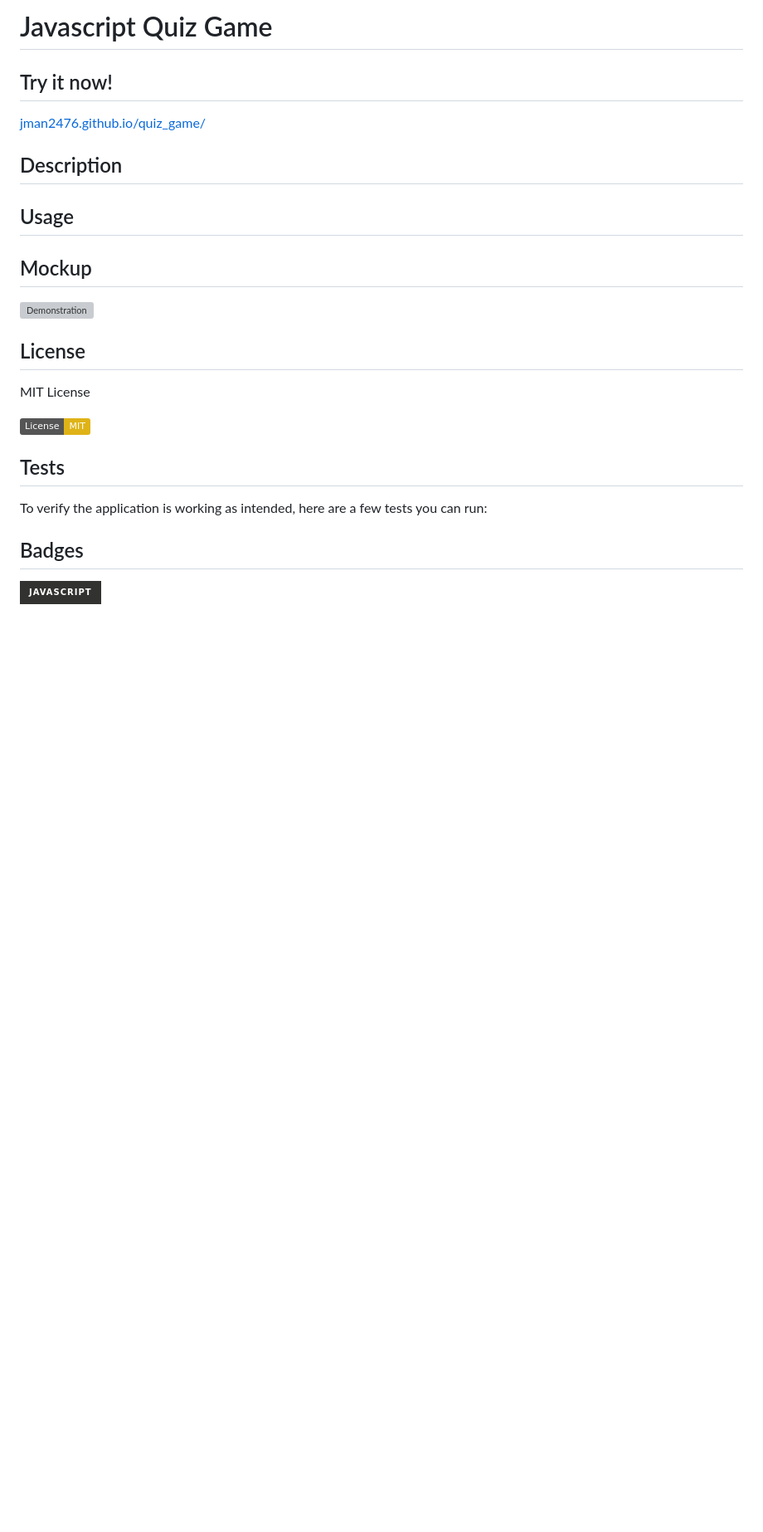
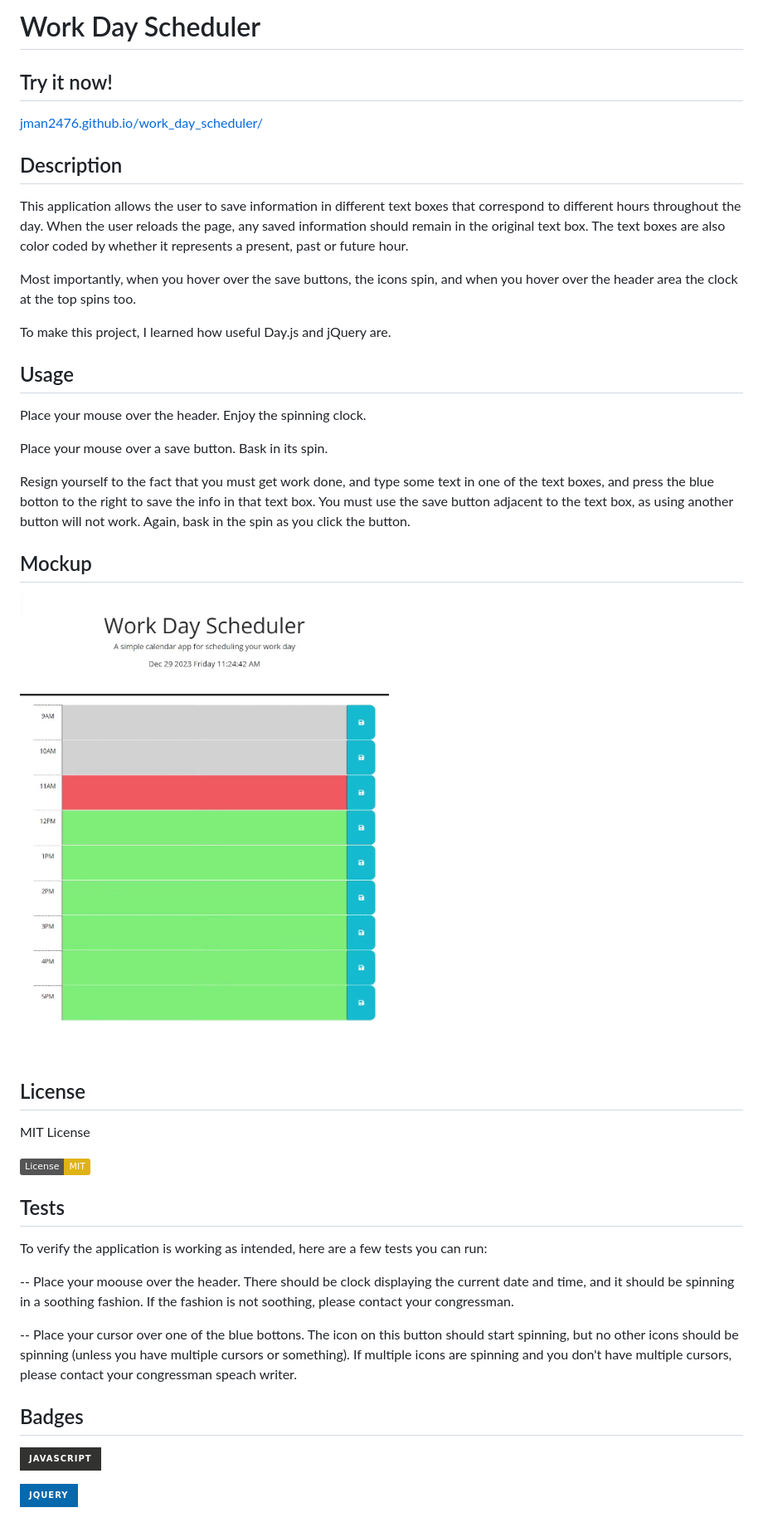
Before and after one commit to jman2476/work_day_scheduler, a Markdown page: README.md, the part around the change. Shown: that part at 83% size. Rendered like a GitHub page; pictures changed too: Assets/schedulerMockup.gif (added); badges without logos; blank space fills up the shorter version; grey boxes are pictures that could not be loaded.

```diff
--- a/README.md
+++ b/README.md
@@ -1,16 +1,25 @@
-# Javascript Quiz Game
+# Work Day Scheduler
 
 ## Try it now!
-[jman2476.github.io/quiz_game/](https://jman2476.github.io/quiz_game/)
+[jman2476.github.io/work_day_scheduler/](https://jman2476.github.io/work_day_scheduler/)
 
 
 ## Description
+This application allows the user to save information in different text boxes that correspond to different hours throughout the day. When the user reloads the page, any saved information should remain in the original text box. The text boxes are also color coded by whether it represents a present, past or future hour.
+
+Most importantly, when you hover over the save buttons, the icons spin, and when you hover over the header area the clock at the top spins too.
+
+To make this project, I learned how useful Day.js and jQuery are.
 
 ## Usage
+Place your mouse over the header. Enjoy the spinning clock.
 
+Place your mouse over a save button. Bask in its spin.
+
+Resign yourself to the fact that you must get work done, and type some text in one of the text boxes, and press the blue botton to the right to save the info in that text box. You must use the save button adjacent to the text box, as using another button will not work. Again, bask in the spin as you click the button.
 
 ## Mockup
-![Demonstration](./assets/images/scrnli_12_22_2023_10-27-09%20PM.gif)
+![Demonstration](./Assets/schedulerMockup.gif)
 
 ## License
 MIT License
@@ -20,8 +29,13 @@ MIT License
 ## Tests
 To  verify the application is working as intended, here are a few tests you can run:
 
+-- Place your moouse over the header. There should be clock displaying the current date and time, and it should be spinning in a soothing fashion. If the fashion is not soothing, please contact your congressman.
+
+-- Place your cursor over one of the blue bottons. The icon on this button should start spinning, but no other icons should be spinning (unless you have multiple cursors or something). If multiple icons are spinning and you don't have multiple cursors, please contact your congressman speach writer.
 
 
 ## Badges
 
 ![JavaScript](https://img.shields.io/badge/javascript-%23323330.svg?style=for-the-badge&logo=javascript&logoColor=%23F7DF1E)
+
+![jQuery](https://img.shields.io/badge/jquery-%230769AD.svg?style=for-the-badge&logo=jquery&logoColor=white)
```
